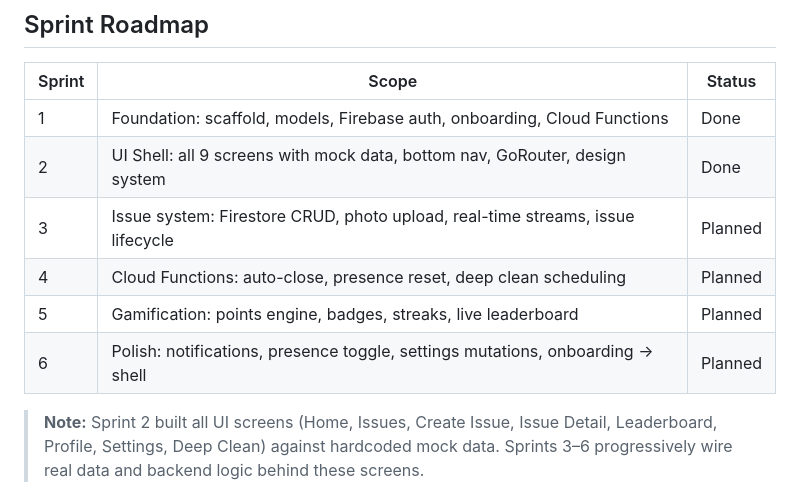
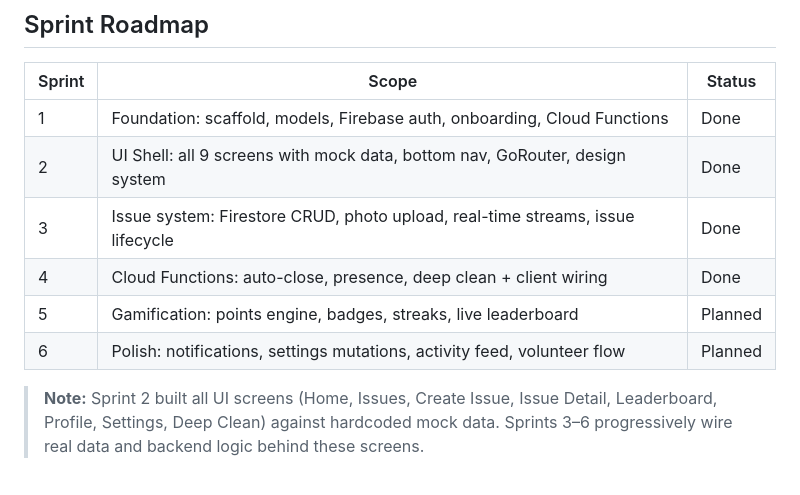
Before and after one commit to nyandrianinamamy/ma-coloc, a Markdown page: README.md, the part around the change. Rendered like a GitHub page.

Commit message:
docs: update sprint roadmap — mark Sprint 3-4 as Done
Co-Authored-By: Claude Opus 4.6 <noreply@anthropic.com>

```diff
--- a/README.md
+++ b/README.md
@@ -197,10 +197,10 @@ Single-house enforcement: callables reject if user already belongs to a house.
 |--------|-------|--------|
 | 1 | Foundation: scaffold, models, Firebase auth, onboarding, Cloud Functions | Done |
 | 2 | UI Shell: all 9 screens with mock data, bottom nav, GoRouter, design system | Done |
-| 3 | Issue system: Firestore CRUD, photo upload, real-time streams, issue lifecycle | Planned |
-| 4 | Cloud Functions: auto-close, presence reset, deep clean scheduling | Planned |
+| 3 | Issue system: Firestore CRUD, photo upload, real-time streams, issue lifecycle | Done |
+| 4 | Cloud Functions: auto-close, presence, deep clean + client wiring | Done |
 | 5 | Gamification: points engine, badges, streaks, live leaderboard | Planned |
-| 6 | Polish: notifications, presence toggle, settings mutations, onboarding → shell | Planned |
+| 6 | Polish: notifications, settings mutations, activity feed, volunteer flow | Planned |
 
 > **Note:** Sprint 2 built all UI screens (Home, Issues, Create Issue, Issue Detail, Leaderboard, Profile, Settings, Deep Clean) against hardcoded mock data. Sprints 3–6 progressively wire real data and backend logic behind these screens.
 
```
